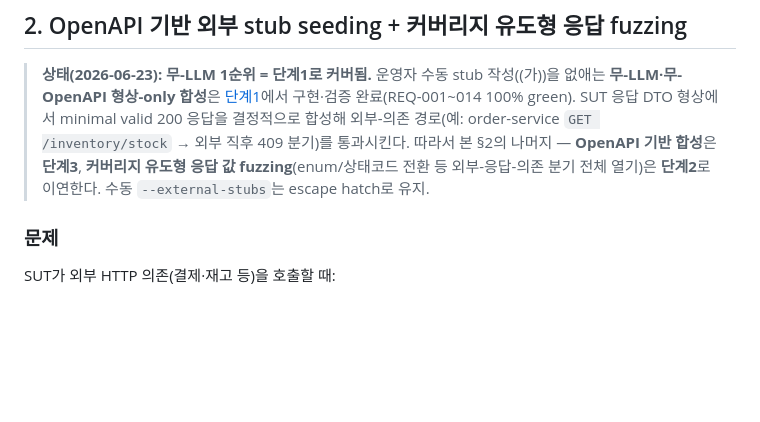
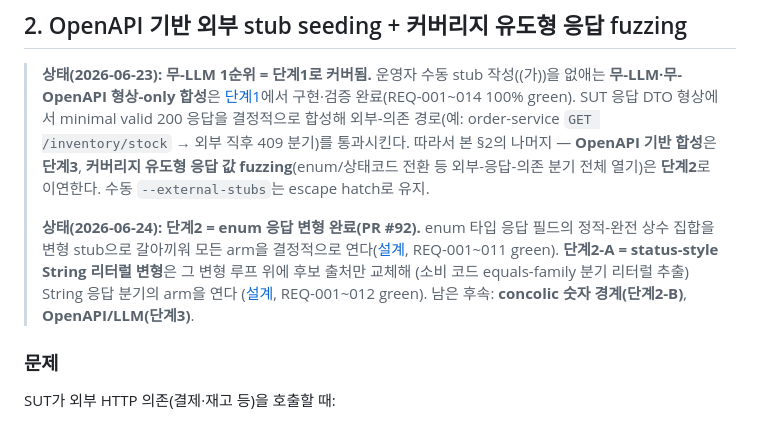
Before and after one commit to baekchangjoon/graph-rag-test-generator, a Markdown page: docs/27-roadmap-otel-capture-stub-seeding.md, the part around the change. Drawn GitHub-style; blank space fills up the shorter version.

Commit message:
docs(roadmap): §2 단계2(enum, PR #92) 완료 + 단계2-A(String 리터럴) 반영
doc-sync 게이트: roadmap 단계 진행 추적에 단계2-A 추가. 후속=concolic(2-B)/OpenAPI·LLM(3).

Co-Authored-By: Claude Opus 4.8 (1M context) <noreply@anthropic.com>
Claude-Session: https://claude.ai/code/session_01XjBzTV1U1nH45BCh9sATTm

```diff
--- a/docs/27-roadmap-otel-capture-stub-seeding.md
+++ b/docs/27-roadmap-otel-capture-stub-seeding.md
@@ -120,6 +120,13 @@ interface SqlCaptureBackend {
 > 합성해 외부-의존 경로(예: order-service `GET /inventory/stock` → 외부 직후 409 분기)를 통과시킨다.
 > 따라서 본 §2의 나머지 — **OpenAPI 기반 합성**은 **단계3**, **커버리지 유도형 응답 값 fuzzing**(enum/상태코드
 > 전환 등 외부-응답-의존 분기 전체 열기)은 **단계2**로 이연한다. 수동 `--external-stubs`는 escape hatch로 유지.
+>
+> **상태(2026-06-24): 단계2 = enum 응답 변형 완료(PR #92).** enum 타입 응답 필드의 정적-완전 상수 집합을
+> 변형 stub으로 갈아끼워 모든 arm을 결정적으로 연다([설계](superpowers/specs/2026-06-24-stage2-enum-response-fuzzing-design.md),
+> REQ-001~011 green). **단계2-A = status-style String 리터럴 변형**은 그 변형 루프 위에 후보 출처만 교체해
+> (소비 코드 equals-family 분기 리터럴 추출) String 응답 분기의 arm을 연다
+> ([설계](superpowers/specs/2026-06-24-stage2-string-literal-response-fuzzing-design.md), REQ-001~012 green).
+> 남은 후속: **concolic 숫자 경계(단계2-B)**, **OpenAPI/LLM(단계3)**.
 
 ### 문제
 
```
